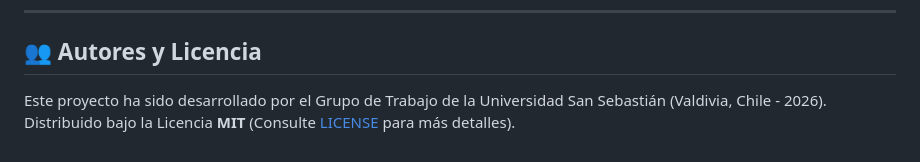
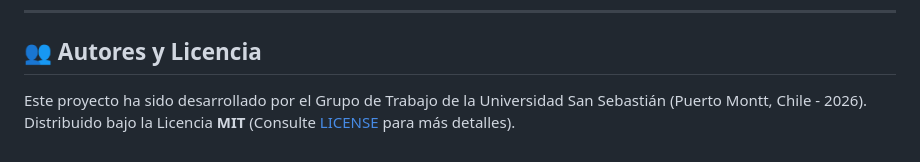
Before and after one commit to moises-inc/USS-SPIDERBOT-solemne-3, a Markdown page: README.md, the part around the change. Drawn GitHub-style.

```diff
--- a/README.md
+++ b/README.md
@@ -94,5 +94,5 @@ Al realizar pruebas y depuraciones físicas:
 ---
 
 ## 👥 Autores y Licencia
-Este proyecto ha sido desarrollado por el Grupo de Trabajo de la Universidad San Sebastián (Valdivia, Chile - 2026).
+Este proyecto ha sido desarrollado por el Grupo de Trabajo de la Universidad San Sebastián (Puerto Montt, Chile - 2026).
 Distribuido bajo la Licencia **MIT** (Consulte [LICENSE](LICENSE) para más detalles).
```
